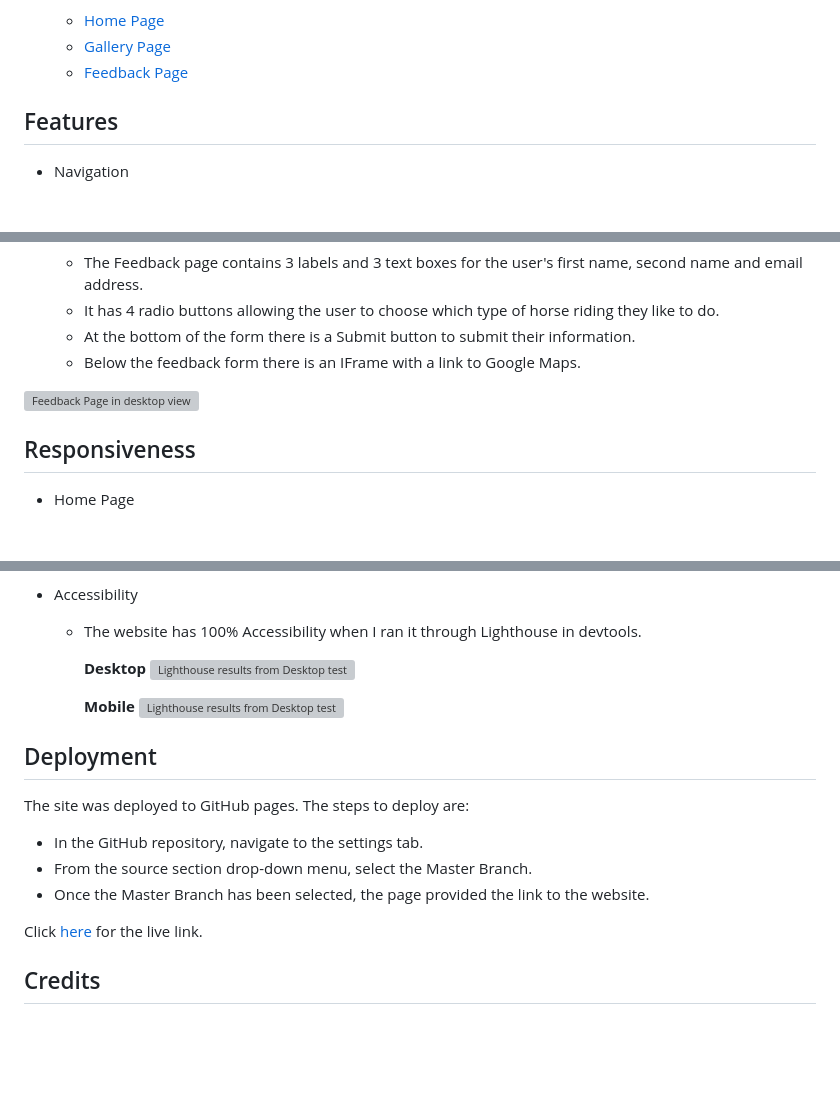
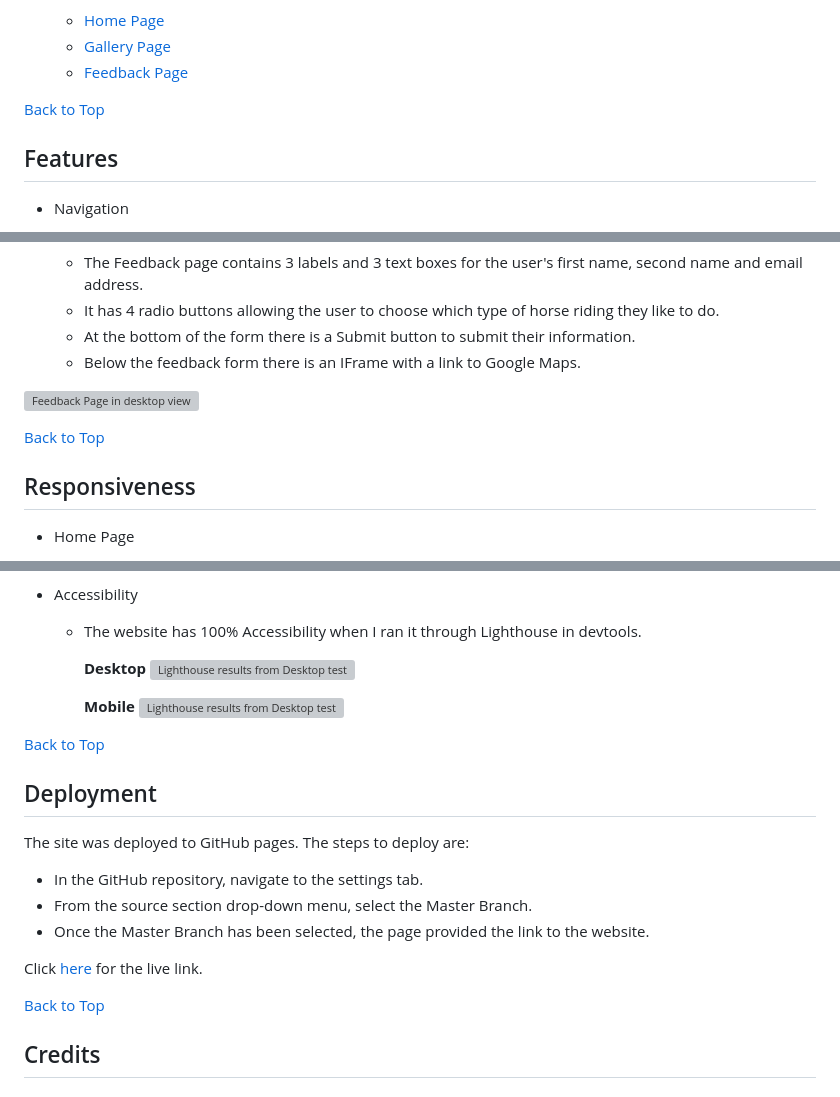
Before and after one commit to Soro82/horse-riding, a Markdown page: README.md, 3 parts joined by grey strips. GitHub-like rendering; blank space fills up the shorter version; grey boxes are pictures that could not be loaded.

```diff
--- a/README.md
+++ b/README.md
@@ -31,6 +31,8 @@ I used [Balsamiq](https://balsamiq.com/) to create wireframes for my website to
   * [Home Page](documentation/wireframes/home-page-desktop.png)
   * [Gallery Page](documentation/wireframes/desktop-gallery-page.png)
   * [Feedback Page](documentation/wireframes/desktop-feedback-page.png)
+
+[Back to Top](#horse-riding)
 
 ## Features
 
@@ -73,6 +75,8 @@ I used [Balsamiq](https://balsamiq.com/) to create wireframes for my website to
 
 ![Feedback Page in desktop view](documentation/screenshots/desktop-feedback.png)
 
+[Back to Top](#horse-riding)
+
 ## Responsiveness
 
 * Home Page
@@ -146,6 +152,8 @@ I used [Balsamiq](https://balsamiq.com/) to create wireframes for my website to
     **Mobile**
     ![Lighthouse results from Desktop test](documentation/testing/lighthouse-mobile.png)
 
+[Back to Top](#horse-riding)
+
 ## Deployment
 
 The site was deployed to GitHub pages. The steps to deploy are:
@@ -155,6 +163,8 @@ The site was deployed to GitHub pages. The steps to deploy are:
 * Once the Master Branch has been selected, the page provided the link to the website.
 
 Click [here](https://soro82.github.io/horse-riding/) for the live link.
+
+[Back to Top](#horse-riding)
 
 ## Credits
 
```
Also changed, not shown: other parts of README.md (+2 -0 lines).
